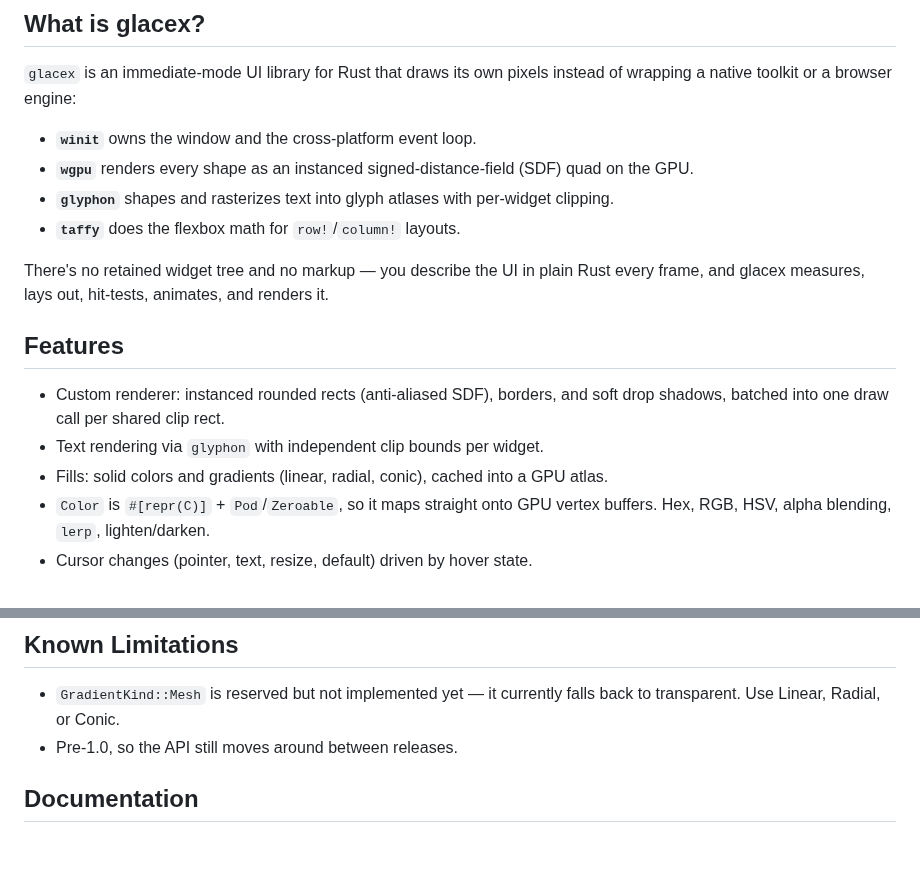
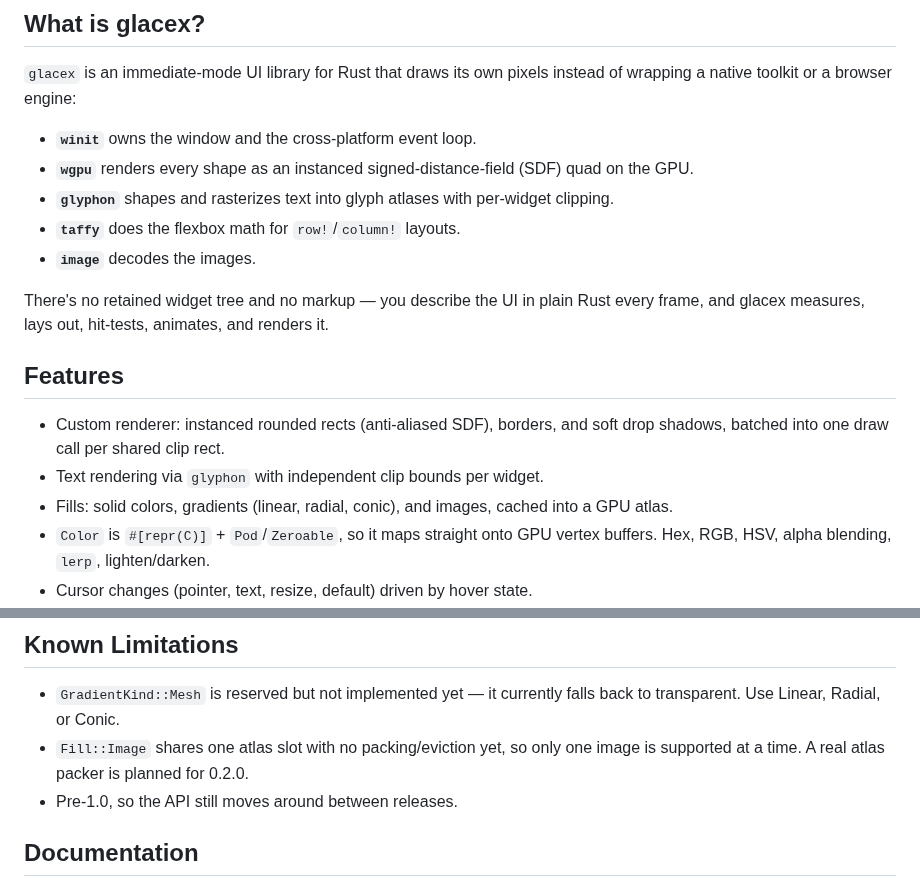
Before and after one commit to artemtsitronov/glacex, a Markdown page: README.md, 2 parts joined by grey strips. GitHub-like rendering; blank space fills up the shorter version.

```diff
--- a/README.md
+++ b/README.md
@@ -63,6 +63,7 @@ If you'd like an experimental version of glacex, try visiting programmersd21 for
 - **`wgpu`** renders every shape as an instanced signed-distance-field (SDF) quad on the GPU.
 - **`glyphon`** shapes and rasterizes text into glyph atlases with per-widget clipping.
 - **`taffy`** does the flexbox math for `row!`/`column!` layouts.
+- **`image`** decodes the images.
 
 There's no retained widget tree and no markup — you describe the UI in plain Rust every frame, and glacex measures, lays out, hit-tests, animates, and renders it.
 
@@ -70,7 +71,7 @@ There's no retained widget tree and no markup — you describe the UI in plain R
 
 - Custom renderer: instanced rounded rects (anti-aliased SDF), borders, and soft drop shadows, batched into one draw call per shared clip rect.
 - Text rendering via `glyphon` with independent clip bounds per widget.
-- Fills: solid colors and gradients (linear, radial, conic), cached into a GPU atlas.
+- Fills: solid colors, gradients (linear, radial, conic), and images, cached into a GPU atlas.
 - `Color` is `#[repr(C)]` + `Pod`/`Zeroable`, so it maps straight onto GPU vertex buffers. Hex, RGB, HSV, alpha blending, `lerp`, lighten/darken.
 - Cursor changes (pointer, text, resize, default) driven by hover state.
 - A floating tooltip layer that clamps to the viewport.
@@ -582,6 +592,7 @@ glacex/
 ## Known Limitations
 
 - `GradientKind::Mesh` is reserved but not implemented yet — it currently falls back to transparent. Use Linear, Radial, or Conic.
+- `Fill::Image` shares one atlas slot with no packing/eviction yet, so only one image is supported at a time. A real atlas packer is planned for 0.2.0.
 - Pre-1.0, so the API still moves around between releases.
 
 ## Documentation
```
Also changed, not shown: other parts of README.md (+11 -2 lines), CHANGELOG.md (+15 -0 lines), docs/architecture.md (+5 -1 lines), screenshots/demo.png, screenshots/original.png (added), 10 other files.
